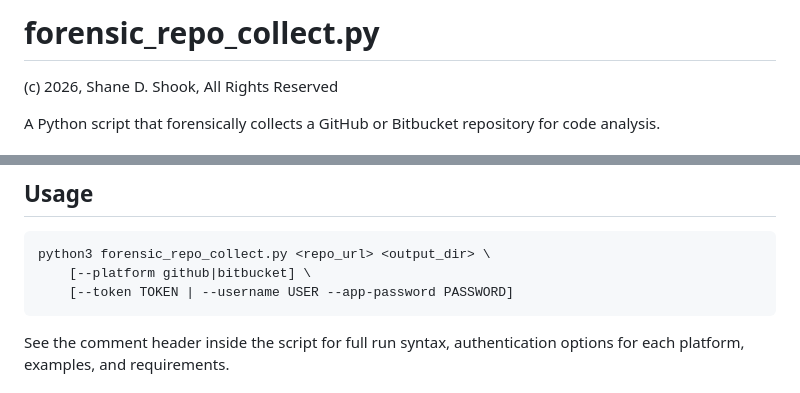
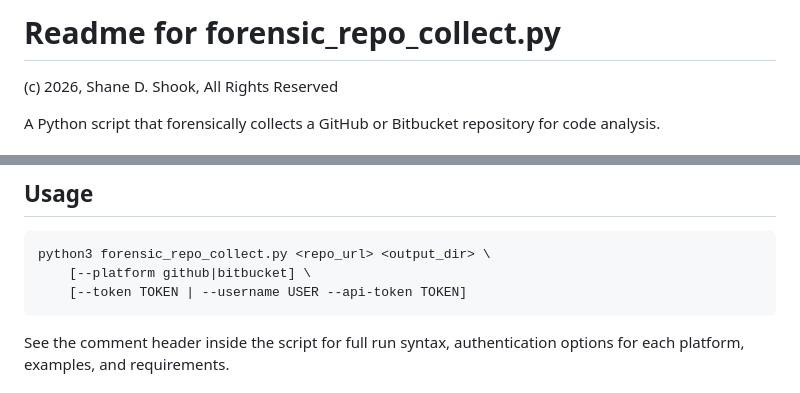
Before and after one commit to sdshook/Tools, a Markdown page: SIPCompare/FRC_Readme.md, 2 parts joined by grey strips. GitHub-like rendering.

````diff
--- a/SIPCompare/FRC_Readme.md
+++ b/SIPCompare/FRC_Readme.md
@@ -1,4 +1,4 @@
-# forensic_repo_collect.py
+# Readme for forensic_repo_collect.py
 
 (c) 2026, Shane D. Shook, All Rights Reserved
 
@@ -26,7 +26,7 @@ Running the script produces three items in the specified output directory:
 ```
 python3 forensic_repo_collect.py <repo_url> <output_dir> \
     [--platform github|bitbucket] \
-    [--token TOKEN | --username USER --app-password PASSWORD]
+    [--token TOKEN | --username USER --api-token TOKEN]
 ```
 
 See the comment header inside the script for full run syntax, authentication options for each platform, examples, and requirements.
````
